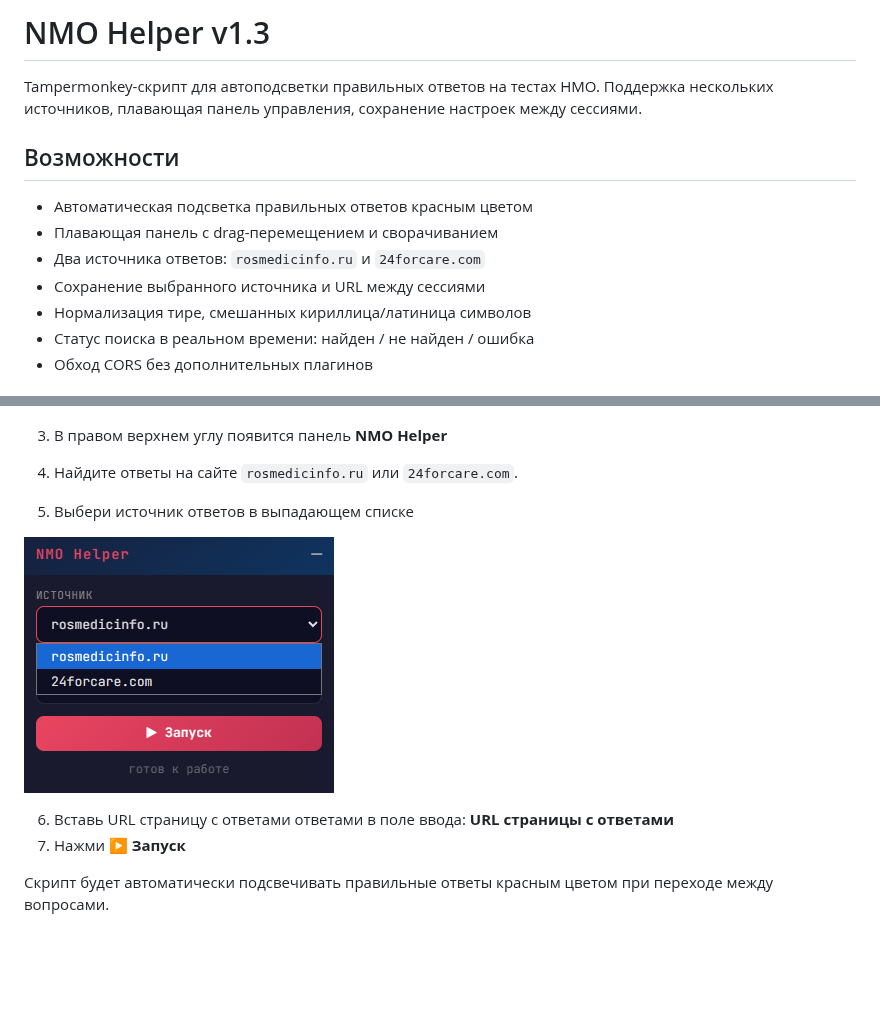
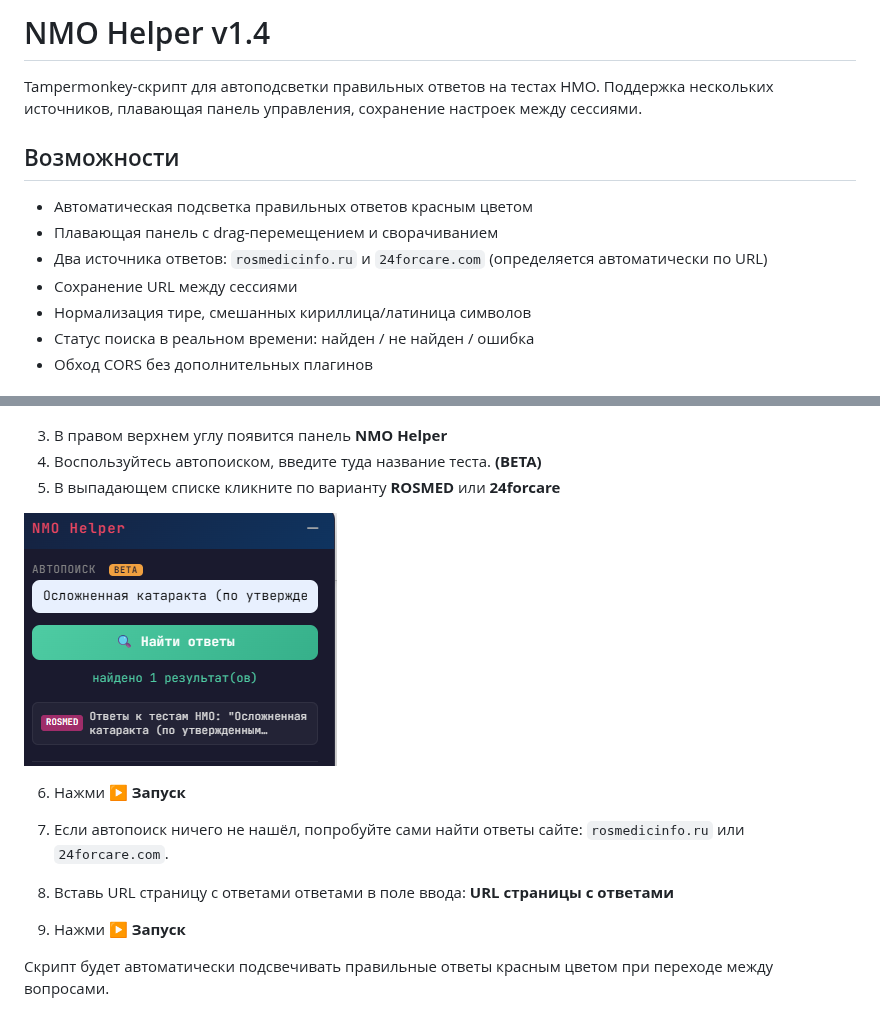
Before and after one commit to lKolabrodl/nmo-helper, a Markdown page: README.md, 2 parts joined by grey strips. Drawn GitHub-style; pictures changed too: screenshots/search.png (added); blank space fills up the shorter version.

Commit message:
добавил автопоиск + убрал выбор источника

```diff
--- a/README.md
+++ b/README.md
@@ -1,4 +1,4 @@
-# NMO Helper v1.3
+# NMO Helper v1.4
 
 Tampermonkey-скрипт для автоподсветки правильных ответов на тестах НМО. Поддержка нескольких источников, плавающая панель управления, сохранение настроек между сессиями.
 
@@ -6,8 +6,8 @@ Tampermonkey-скрипт для автоподсветки правильных
 
 - Автоматическая подсветка правильных ответов красным цветом
 - Плавающая панель с drag-перемещением и сворачиванием
-- Два источника ответов: `rosmedicinfo.ru` и `24forcare.com`
-- Сохранение выбранного источника и URL между сессиями
+- Два источника ответов: `rosmedicinfo.ru` и `24forcare.com` (определяется автоматически по URL)
+- Сохранение URL между сессиями
 - Нормализация тире, смешанных кириллица/латиница символов
 - Статус поиска в реальном времени: найден / не найден / ошибка
 - Обход CORS без дополнительных плагинов
@@ -60,14 +60,16 @@ Tampermonkey требует включённый режим разработчи
 ![Плагин](screenshots/plugin.png)
 
 3. В правом верхнем углу появится панель **NMO Helper**
-4. Найдите ответы на сайте `rosmedicinfo.ru` или `24forcare.com`.
+4. Воспользуйтесь автопоиском, введите туда название теста. **(BETA)**
+5. В выпадающем списке кликните по варианту **ROSMED** или **24forcare**
 
-5. Выбери источник ответов в выпадающем списке
+![Поиск](screenshots/search.png)
 
-![Панель управления](screenshots/helper1.png)
+6. Нажми **▶ Запуск**
 
-6. Вставь URL страницу с ответами ответами в поле ввода: **URL страницы с ответами**
-7. Нажми **▶ Запуск**
+7. Если автопоиск ничего не нашёл, попробуйте сами найти ответы сайте: `rosmedicinfo.ru` или `24forcare.com`.
+8. Вставь URL страницу с ответами ответами в поле ввода: **URL страницы с ответами**
+9. Нажми **▶ Запуск**
 
 Скрипт будет автоматически подсвечивать правильные ответы красным цветом при переходе между вопросами.
 
```
Also changed, not shown: 1 other file.
